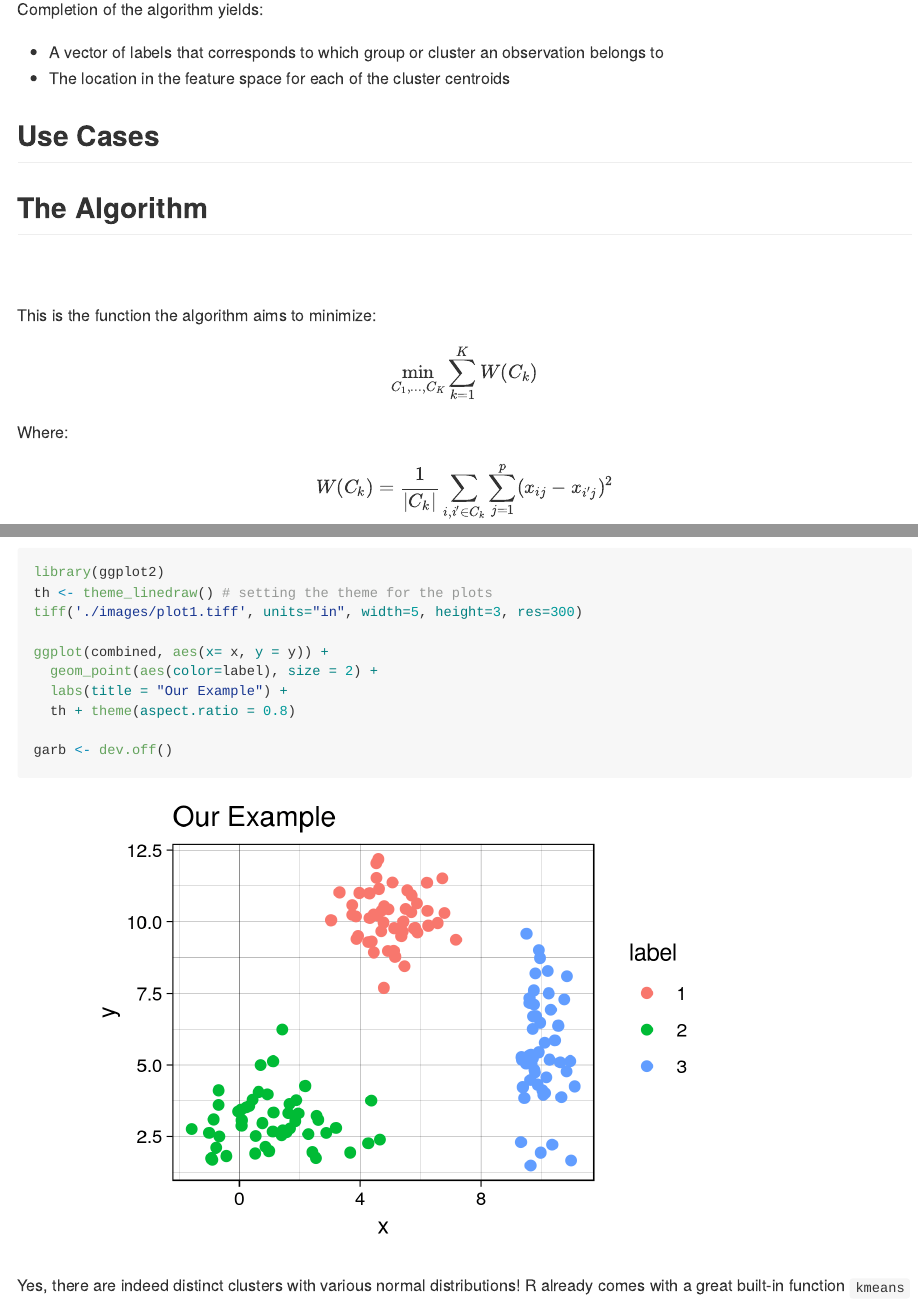
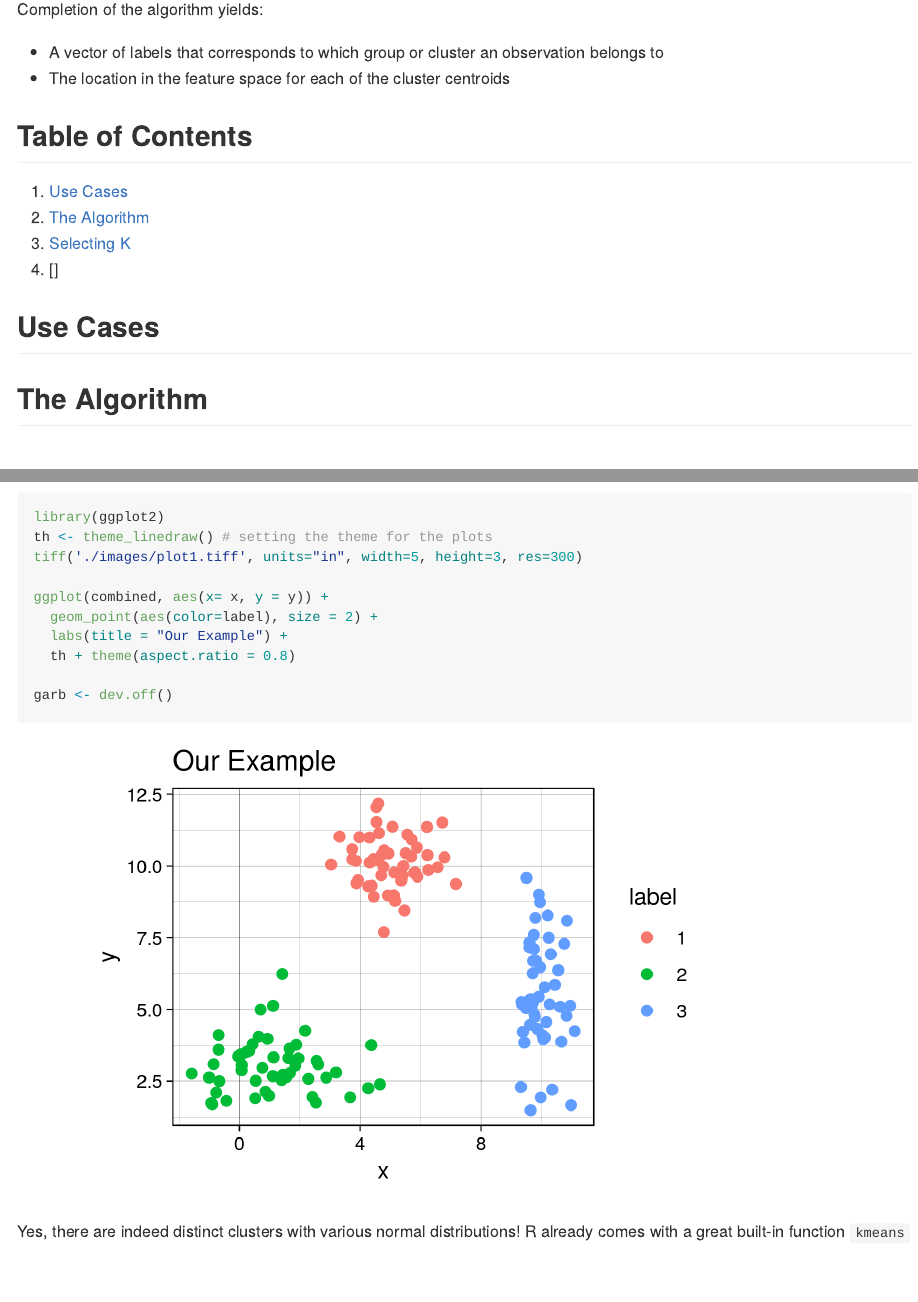
Before and after one commit to clfkenny/clfkenny.github.io, an R Markdown document (projects/kmeans_intro/kmeans_intro.Rmd): the page in a window 1100 px wide, from 570 px down, and a second part further down, joined at a grey line. Rendered offline with R 4.5, knitr and Pandoc, with nearby package versions; some code elsewhere in the file could not run offline; long lines of code are wrapped.

Commit message:
updating kmeans

```diff
--- a/projects/kmeans_intro/index.md
+++ b/projects/kmeans_intro/index.md
@@ -99,6 +99,13 @@ The location in the feature space for each of the cluster centroids
 </li>
 
 </ul>
+
+## Table of Contents
+
+1.  [Use Cases](#Use-Cases)
+2.  [The Algorithm](#The-Algorithm)
+3.  [Selecting K](#Selecting-K)
+4.  $$$$
 
 <h2>
 
--- a/projects/kmeans_intro/kmeans_intro.Rmd
+++ b/projects/kmeans_intro/kmeans_intro.Rmd
@@ -53,6 +53,14 @@ Completion of the algorithm yields:
   <li>A vector of labels that corresponds to which group or cluster an observation belongs to</li>
   <li>The location in the feature space for each of the cluster centroids</li>
 </ul>
+
+
+## Table of Contents
+1. [Use Cases](#Use-Cases)
+2. [The Algorithm](#The-Algorithm)
+3. [Selecting K ](#Selecting-K)
+4. []
+
 
 
 <h2>Use Cases</h2>
```
Also changed, not shown: projects/kmeans_intro/images/plot1.png, projects/kmeans_intro/images/plot2.png, projects/kmeans_intro/images/plot3.png, projects/kmeans_intro/images/scaling.png, projects/kmeans_intro/images/scree.png.
